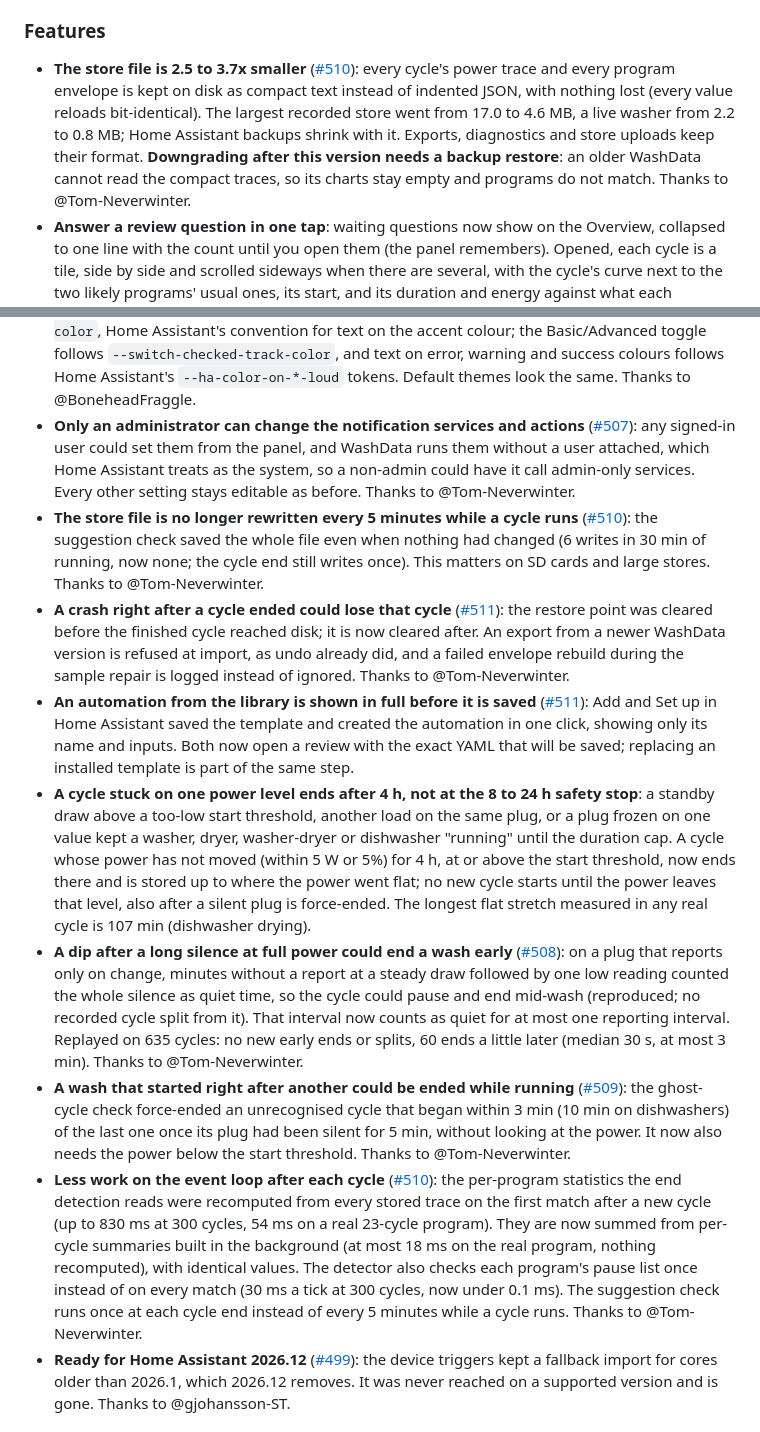
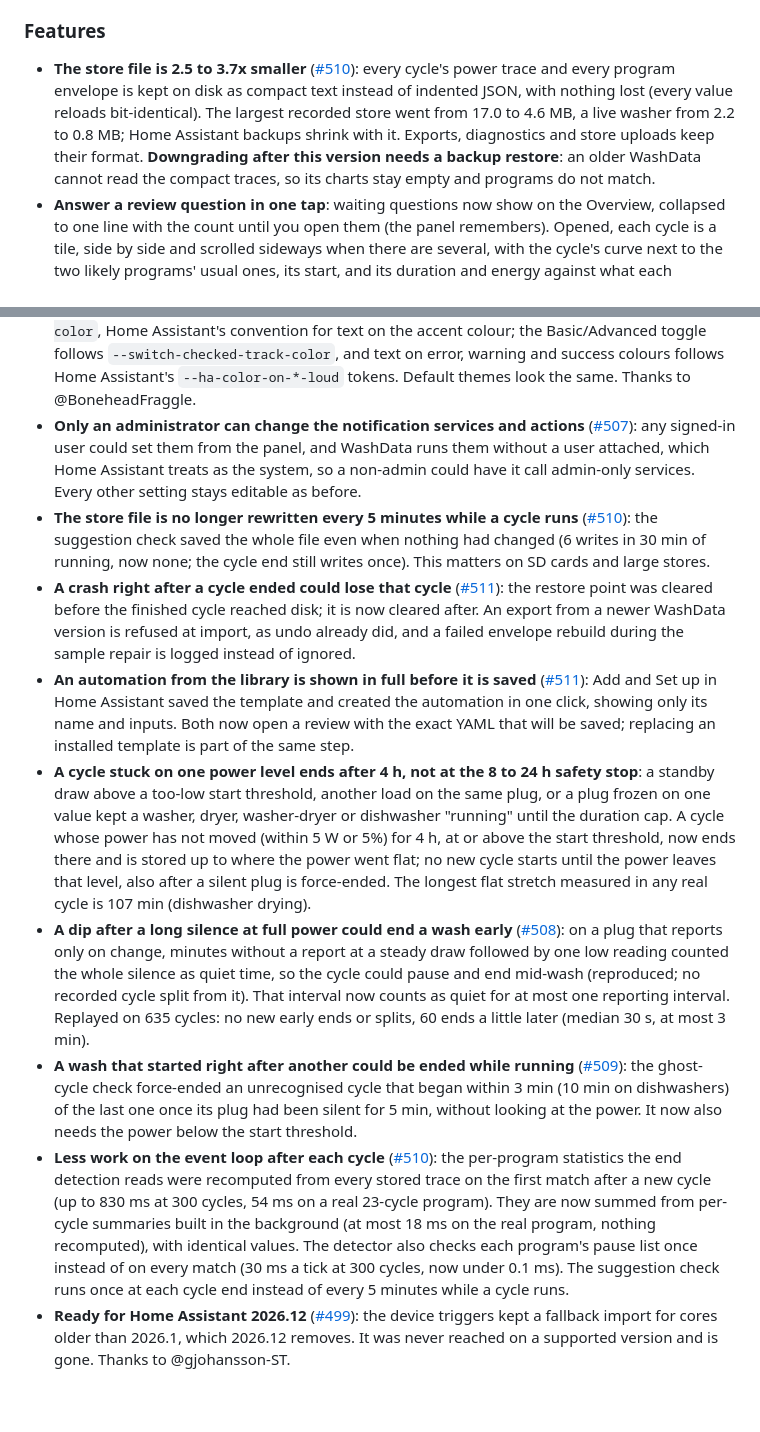
Before and after one commit to 3dg1luk43/ha_washdata, a Markdown page: CHANGELOG.md, 2 parts joined by grey strips. GitHub-like rendering; blank space fills up the shorter version.

Commit message:
docs: CHANGELOG credits only the reports filed through the templates

```diff
--- a/CHANGELOG.md
+++ b/CHANGELOG.md
@@ -23,7 +23,7 @@ Releases 0.5.4 and earlier are in [CHANGELOG-archive.md](CHANGELOG-archive.md).
 
 ### Features
 
-- **The store file is 2.5 to 3.7x smaller** ([#510](https://github.com/3dg1luk43/ha_washdata/issues/510)): every cycle's power trace and every program envelope is kept on disk as compact text instead of indented JSON, with nothing lost (every value reloads bit-identical). The largest recorded store went from 17.0 to 4.6 MB, a live washer from 2.2 to 0.8 MB; Home Assistant backups shrink with it. Exports, diagnostics and store uploads keep their format. **Downgrading after this version needs a backup restore**: an older WashData cannot read the compact traces, so its charts stay empty and programs do not match. Thanks to @Tom-Neverwinter.
+- **The store file is 2.5 to 3.7x smaller** ([#510](https://github.com/3dg1luk43/ha_washdata/issues/510)): every cycle's power trace and every program envelope is kept on disk as compact text instead of indented JSON, with nothing lost (every value reloads bit-identical). The largest recorded store went from 17.0 to 4.6 MB, a live washer from 2.2 to 0.8 MB; Home Assistant backups shrink with it. Exports, diagnostics and store uploads keep their format. **Downgrading after this version needs a backup restore**: an older WashData cannot read the compact traces, so its charts stay empty and programs do not match.
 - **Answer a review question in one tap**: waiting questions now show on the Overview, collapsed to one line with the count until you open them (the panel remembers). Opened, each cycle is a tile, side by side and scrolled sideways when there are several, with the cycle's curve next to the two likely programs' usual ones, its start, and its duration and energy against what each program usually takes, with a button for each program, Something else... and Not sure. The cycle dialog asks the same way, without the confidence figure (it is a similarity score, not a probability). When a finished cycle raises a question, its finish notification on the phone carries the same two answers as buttons, also after a restart. While a cycle runs and WashData cannot tell two programs apart, the Overview offers "A or B?": picking one sets the program, so no question follows.
 - **Mark a maintenance task done from a dashboard or automation** ([#490](https://github.com/3dg1luk43/ha_washdata/issues/490)): new action `ha_washdata.mark_maintenance_done` (device and task id, as in the Maintenance due sensor's `due_task_ids`), for a kiosk button or an NFC tag at the appliance. Thanks to @wizzzard1007
 - **Delete a cycle from an automation** ([#492](https://github.com/3dg1luk43/ha_washdata/issues/492)): new action `ha_washdata.delete_cycle`, and the Cycle finished and Cycle ended triggers now carry `trigger.cycle_id`, so an automation can drop short interrupted runs as they end. A ready-made template follows in the Automations tab. Thanks to @mbergmann26-droid
@@ -47,14 +47,14 @@ Releases 0.5.4 and earlier are in [CHANGELOG-archive.md](CHANGELOG-archive.md).
 - **A finished load showed Off after a Home Assistant restart** ([#500](https://github.com/3dg1luk43/ha_washdata/issues/500)): the Clean state (cycle done, load still inside) and its reminder bookkeeping were kept in memory only, so the restart dropped them and Mark Unloaded went unavailable. They are now saved and restored with the original times, so the reset delay and the unload reminder carry on where they were and a reminder already sent is not sent again. Clean is dropped only when a new cycle started, nothing can confirm the unload any more, or the reset delay ran out while HA was down; a door opened while HA was down confirms the unload once HA has started. Thanks to @Cowboy-coder.
 - **Washer-dryer wash+dry programmes over 7 to 8 h always ended as Force Stopped** ([#502](https://github.com/3dg1luk43/ha_washdata/issues/502)): the 8 h safety stop cut a running programme in two (the drying rest became a second cycle), programs longer than 6 h were treated as unknown by the end detection although the program was shown, and the 7 h stop for an unrecognised cycle fired 24 s after the machine finished. The safety stop now allows 1.5x the average length of the appliance's longest learned program (at least 12 h on a washer-dryer, so a first long run is not cut either, and 8 h on other appliances; at most 24 h); runs it stopped itself never count. Programs up to 16 h are used, and the 7 h stop waits for the normal end. Replayed on the reporter's 14 cycles: none force-stopped or split, and cycles end 3 min after the program instead of 10 (median). Thanks to @fredybp.
 - **Panel buttons unreadable with a light accent colour** ([#504](https://github.com/3dg1luk43/ha_washdata/issues/504)): primary buttons, active section buttons, entity pills and checked toggles painted their text and knobs a fixed white, so a theme with a white accent turned them white-on-white. They now follow the theme's `--text-primary-color`, Home Assistant's convention for text on the accent colour; the Basic/Advanced toggle follows `--switch-checked-track-color`, and text on error, warning and success colours follows Home Assistant's `--ha-color-on-*-loud` tokens. Default themes look the same. Thanks to @BoneheadFraggle.
-- **Only an administrator can change the notification services and actions** ([#507](https://github.com/3dg1luk43/ha_washdata/issues/507)): any signed-in user could set them from the panel, and WashData runs them without a user attached, which Home Assistant treats as the system, so a non-admin could have it call admin-only services. Every other setting stays editable as before. Thanks to @Tom-Neverwinter.
-- **The store file is no longer rewritten every 5 minutes while a cycle runs** ([#510](https://github.com/3dg1luk43/ha_washdata/issues/510)): the suggestion check saved the whole file even when nothing had changed (6 writes in 30 min of running, now none; the cycle end still writes once). This matters on SD cards and large stores. Thanks to @Tom-Neverwinter.
-- **A crash right after a cycle ended could lose that cycle** ([#511](https://github.com/3dg1luk43/ha_washdata/issues/511)): the restore point was cleared before the finished cycle reached disk; it is now cleared after. An export from a newer WashData version is refused at import, as undo already did, and a failed envelope rebuild during the sample repair is logged instead of ignored. Thanks to @Tom-Neverwinter.
+- **Only an administrator can change the notification services and actions** ([#507](https://github.com/3dg1luk43/ha_washdata/issues/507)): any signed-in user could set them from the panel, and WashData runs them without a user attached, which Home Assistant treats as the system, so a non-admin could have it call admin-only services. Every other setting stays editable as before.
+- **The store file is no longer rewritten every 5 minutes while a cycle runs** ([#510](https://github.com/3dg1luk43/ha_washdata/issues/510)): the suggestion check saved the whole file even when nothing had changed (6 writes in 30 min of running, now none; the cycle end still writes once). This matters on SD cards and large stores.
+- **A crash right after a cycle ended could lose that cycle** ([#511](https://github.com/3dg1luk43/ha_washdata/issues/511)): the restore point was cleared before the finished cycle reached disk; it is now cleared after. An export from a newer WashData version is refused at import, as undo already did, and a failed envelope rebuild during the sample repair is logged instead of ignored.
 - **An automation from the library is shown in full before it is saved** ([#511](https://github.com/3dg1luk43/ha_washdata/issues/511)): Add and Set up in Home Assistant saved the template and created the automation in one click, showing only its name and inputs. Both now open a review with the exact YAML that will be saved; replacing an installed template is part of the same step.
 - **A cycle stuck on one power level ends after 4 h, not at the 8 to 24 h safety stop**: a standby draw above a too-low start threshold, another load on the same plug, or a plug frozen on one value kept a washer, dryer, washer-dryer or dishwasher "running" until the duration cap. A cycle whose power has not moved (within 5 W or 5%) for 4 h, at or above the start threshold, now ends there and is stored up to where the power went flat; no new cycle starts until the power leaves that level, also after a silent plug is force-ended. The longest flat stretch measured in any real cycle is 107 min (dishwasher drying).
-- **A dip after a long silence at full power could end a wash early** ([#508](https://github.com/3dg1luk43/ha_washdata/issues/508)): on a plug that reports only on change, minutes without a report at a steady draw followed by one low reading counted the whole silence as quiet time, so the cycle could pause and end mid-wash (reproduced; no recorded cycle split from it). That interval now counts as quiet for at most one reporting interval. Replayed on 635 cycles: no new early ends or splits, 60 ends a little later (median 30 s, at most 3 min). Thanks to @Tom-Neverwinter.
-- **A wash that started right after another could be ended while running** ([#509](https://github.com/3dg1luk43/ha_washdata/issues/509)): the ghost-cycle check force-ended an unrecognised cycle that began within 3 min (10 min on dishwashers) of the last one once its plug had been silent for 5 min, without looking at the power. It now also needs the power below the start threshold. Thanks to @Tom-Neverwinter.
-- **Less work on the event loop after each cycle** ([#510](https://github.com/3dg1luk43/ha_washdata/issues/510)): the per-program statistics the end detection reads were recomputed from every stored trace on the first match after a new cycle (up to 830 ms at 300 cycles, 54 ms on a real 23-cycle program). They are now summed from per-cycle summaries built in the background (at most 18 ms on the real program, nothing recomputed), with identical values. The detector also checks each program's pause list once instead of on every match (30 ms a tick at 300 cycles, now under 0.1 ms). The suggestion check runs once at each cycle end instead of every 5 minutes while a cycle runs. Thanks to @Tom-Neverwinter.
+- **A dip after a long silence at full power could end a wash early** ([#508](https://github.com/3dg1luk43/ha_washdata/issues/508)): on a plug that reports only on change, minutes without a report at a steady draw followed by one low reading counted the whole silence as quiet time, so the cycle could pause and end mid-wash (reproduced; no recorded cycle split from it). That interval now counts as quiet for at most one reporting interval. Replayed on 635 cycles: no new early ends or splits, 60 ends a little later (median 30 s, at most 3 min).
+- **A wash that started right after another could be ended while running** ([#509](https://github.com/3dg1luk43/ha_washdata/issues/509)): the ghost-cycle check force-ended an unrecognised cycle that began within 3 min (10 min on dishwashers) of the last one once its plug had been silent for 5 min, without looking at the power. It now also needs the power below the start threshold.
+- **Less work on the event loop after each cycle** ([#510](https://github.com/3dg1luk43/ha_washdata/issues/510)): the per-program statistics the end detection reads were recomputed from every stored trace on the first match after a new cycle (up to 830 ms at 300 cycles, 54 ms on a real 23-cycle program). They are now summed from per-cycle summaries built in the background (at most 18 ms on the real program, nothing recomputed), with identical values. The detector also checks each program's pause list once instead of on every match (30 ms a tick at 300 cycles, now under 0.1 ms). The suggestion check runs once at each cycle end instead of every 5 minutes while a cycle runs.
 - **Ready for Home Assistant 2026.12** ([#499](https://github.com/3dg1luk43/ha_washdata/issues/499)): the device triggers kept a fallback import for cores older than 2026.1, which 2026.12 removes. It was never reached on a supported version and is gone. Thanks to @gjohansson-ST.
 
 ## 0.5.9.1 - 2026-10-29
```
